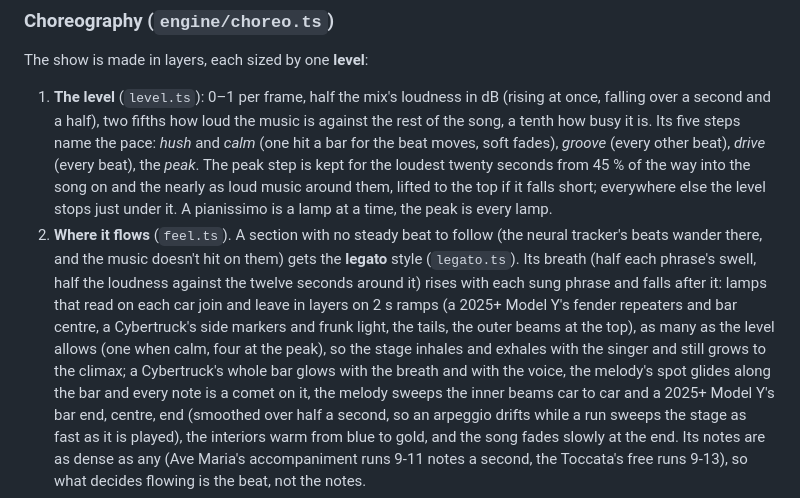
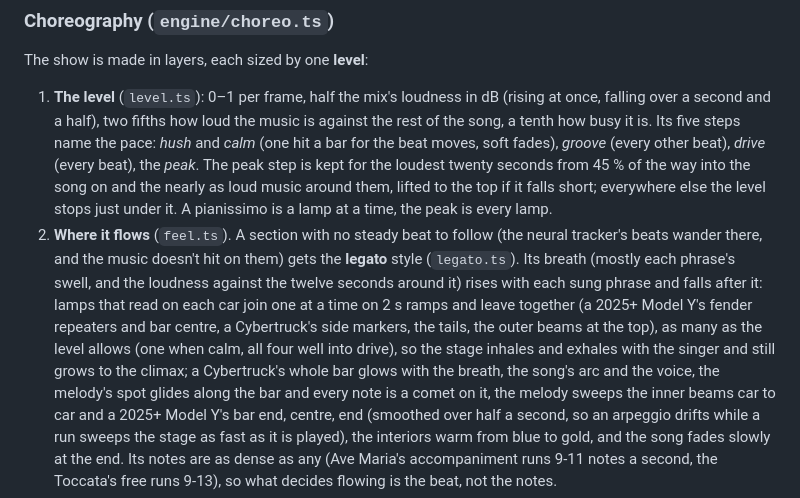
Before and after one commit to MatthewHager/carreography, a Markdown page: docs/HOW_IT_WORKS.md, the part around the change. Drawn GitHub-style.

Commit message:
Say how the flowing bed breathes out between phrases

```diff
--- a/docs/HOW_IT_WORKS.md
+++ b/docs/HOW_IT_WORKS.md
@@ -112,12 +112,12 @@ The show is made in layers, each sized by one **level**:
    the peak is every lamp.
 2. **Where it flows** (`feel.ts`). A section with no steady beat to follow (the neural tracker's beats
    wander there, and the music doesn't hit on them) gets the **legato** style (`legato.ts`). Its breath
-   (half each phrase's swell, half the loudness against the twelve seconds around it) rises with each sung
-   phrase and falls after it: lamps that read on each car join and leave in layers on 2 s ramps (a 2025+
-   Model Y's fender repeaters and bar centre, a Cybertruck's side markers and frunk light, the tails, the
-   outer beams at the top), as many as the level allows (one when calm, four at the peak), so the stage
-   inhales and exhales with the singer and still grows to the climax; a Cybertruck's whole bar glows with
-   the breath and with the voice, the melody's spot glides along the bar
+   (mostly each phrase's swell, and the loudness against the twelve seconds around it) rises with each
+   sung phrase and falls after it: lamps that read on each car join one at a time on 2 s ramps and leave
+   together (a 2025+ Model Y's fender repeaters and bar centre, a Cybertruck's side markers, the tails, the
+   outer beams at the top), as many as the level allows (one when calm, all four well into drive), so the
+   stage inhales and exhales with the singer and still grows to the climax; a Cybertruck's whole bar glows
+   with the breath, the song's arc and the voice, the melody's spot glides along the bar
    and every note is a comet on it, the melody sweeps the inner beams car to car and a 2025+ Model Y's bar
    end, centre, end (smoothed over half a second, so an arpeggio drifts while a run sweeps the stage as
    fast as it is played), the interiors warm
```
